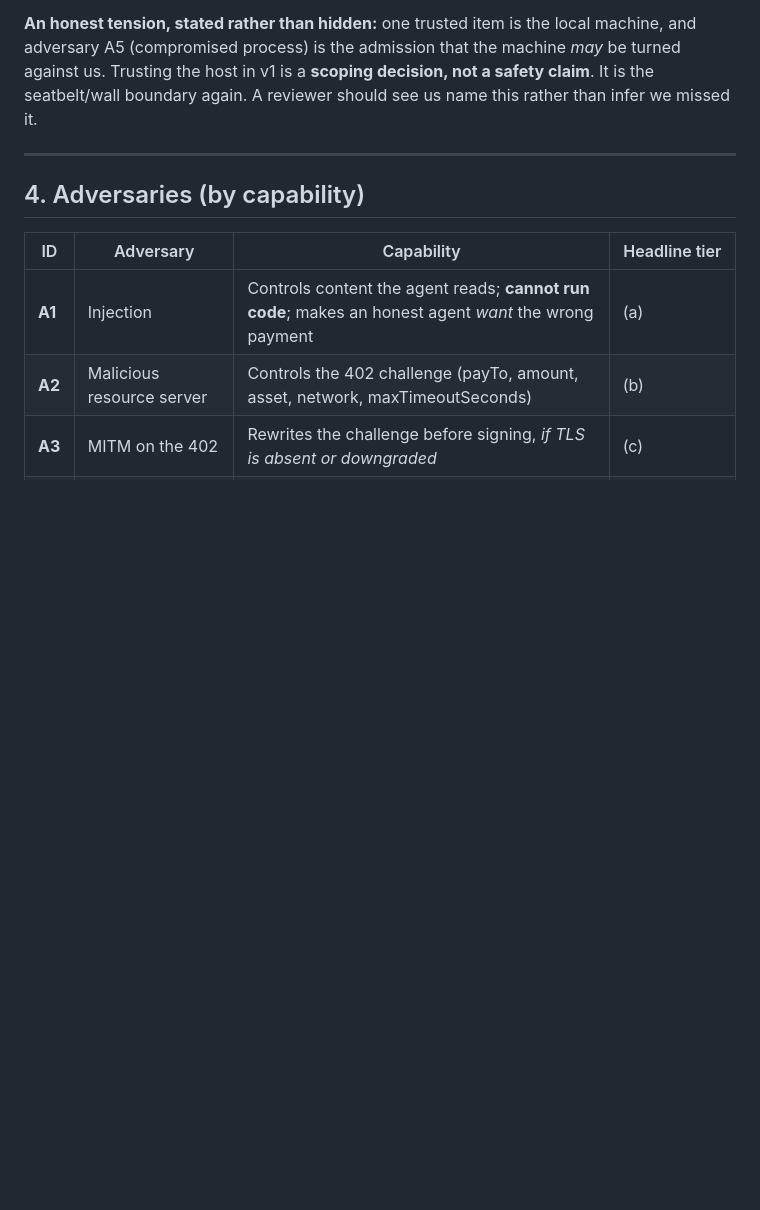
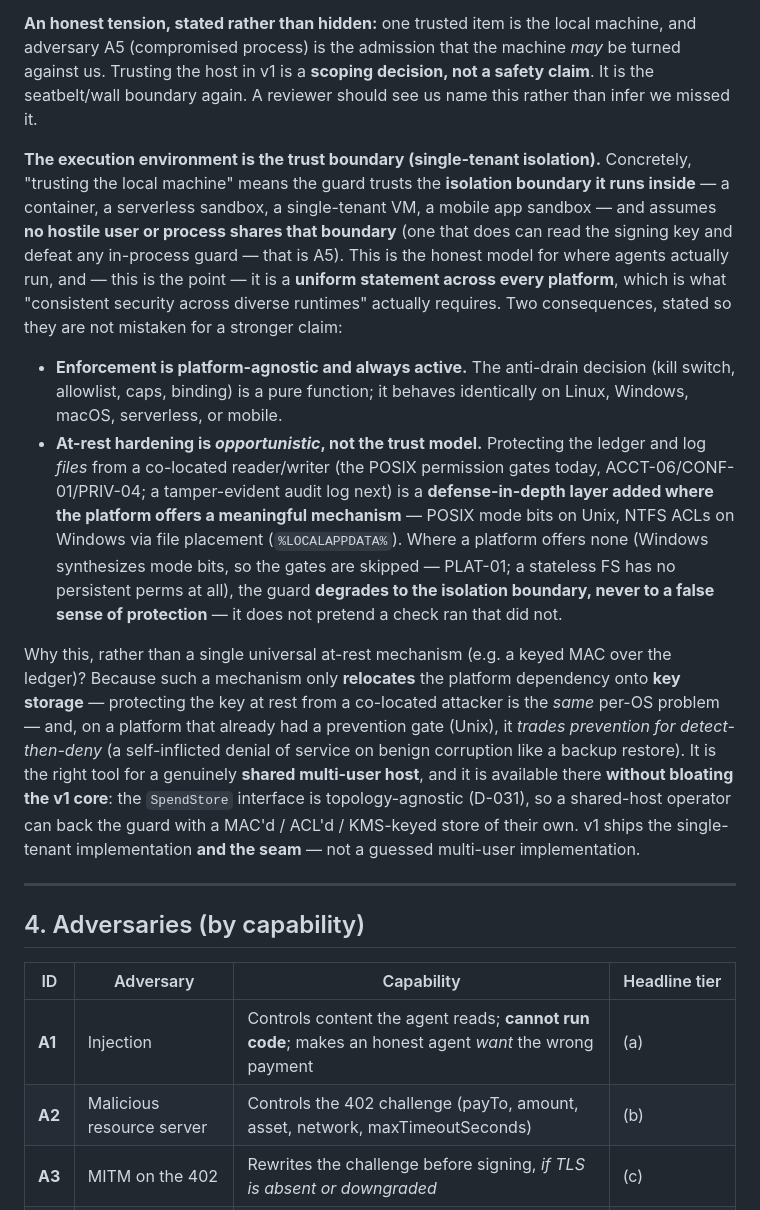
Before and after one commit to x402spendguard/x402-spendguard, a Markdown page: THREAT_MODEL.md, the part around the change. Rendered like a GitHub page; blank space fills up the shorter version.

Commit message:
docs: state the single-tenant-isolation trust model (THREAT_MODEL + README)
Write down the trust model converged on this week (the honest answer to "how do
we get consistent security across the diverse ecosystems agents run in"): the
guard is as secure as the ISOLATION BOUNDARY it runs inside (container /
serverless sandbox / single-tenant VM / mobile sandbox), and assumes no hostile
user/process shares it (one that does reaches the signing key -> A5). This is a
UNIFORM statement across every platform -- consistency delivered as a uniform
PROMISE, not a uniform mechanism.

Two consequences, stated so they aren't over-read:
- Enforcement (kill switch/allowlist/caps/binding) is platform-agnostic + always
  active -- identical on Linux/Windows/macOS/serverless/mobile.
- At-rest hardening (POSIX perm gates now, ACCT-06/CONF-01/PRIV-04; the coming
  tamper-evident audit log) is OPPORTUNISTIC -- a DiD layer added where the
  platform offers a mechanism; where it doesn't (Windows synthesizes mode bits ->
  gates skipped, PLAT-01; stateless FS), the guard degrades to the isolation
  boundary, never to a false sense of protection.

Records WHY not a universal keyed-MAC over the ledger: it only RELOCATES the
platform dependency onto key storage (protecting the key at rest is the same
per-OS problem) and, on Unix, trades prevention for detect-then-deny (self-DoS on
benign corruption). It's the right tool for a genuinely shared multi-user host,
and it's available THERE without bloating the v1 core -- the SpendStore seam is
topology-agnostic (D-031), so a shared-host operator supplies a MAC'd/ACL'd/KMS
store of their own. v1 ships the single-tenant implementation AND the seam, not a
guessed multi-user one.

THREAT_MODEL.md §3 (Trust boundary) gets the full statement; README design
principles get a concise "Trust model: your isolation boundary" line. Docs only.

Co-Authored-By: Claude Opus 4.8 (1M context) <noreply@anthropic.com>

```diff
--- a/THREAT_MODEL.md
+++ b/THREAT_MODEL.md
@@ -62,6 +62,13 @@ Neither point alone holds both the challenge and the struct; correlating them is
 - any content the agent has read (web pages, tool output, RAG documents, MCP responses).
 
 **An honest tension, stated rather than hidden:** one trusted item is the local machine, and adversary A5 (compromised process) is the admission that the machine *may* be turned against us. Trusting the host in v1 is a **scoping decision, not a safety claim**. It is the seatbelt/wall boundary again. A reviewer should see us name this rather than infer we missed it.
+
+**The execution environment is the trust boundary (single-tenant isolation).** Concretely, "trusting the local machine" means the guard trusts the **isolation boundary it runs inside** — a container, a serverless sandbox, a single-tenant VM, a mobile app sandbox — and assumes **no hostile user or process shares that boundary** (one that does can read the signing key and defeat any in-process guard — that is A5). This is the honest model for where agents actually run, and — this is the point — it is a **uniform statement across every platform**, which is what "consistent security across diverse runtimes" actually requires. Two consequences, stated so they are not mistaken for a stronger claim:
+
+- **Enforcement is platform-agnostic and always active.** The anti-drain decision (kill switch, allowlist, caps, binding) is a pure function; it behaves identically on Linux, Windows, macOS, serverless, or mobile.
+- **At-rest hardening is *opportunistic*, not the trust model.** Protecting the ledger and log *files* from a co-located reader/writer (the POSIX permission gates today, ACCT-06/CONF-01/PRIV-04; a tamper-evident audit log next) is a **defense-in-depth layer added where the platform offers a meaningful mechanism** — POSIX mode bits on Unix, NTFS ACLs on Windows via file placement (`%LOCALAPPDATA%`). Where a platform offers none (Windows synthesizes mode bits, so the gates are skipped — PLAT-01; a stateless FS has no persistent perms at all), the guard **degrades to the isolation boundary, never to a false sense of protection** — it does not pretend a check ran that did not.
+
+Why this, rather than a single universal at-rest mechanism (e.g. a keyed MAC over the ledger)? Because such a mechanism only **relocates** the platform dependency onto **key storage** — protecting the key at rest from a co-located attacker is the *same* per-OS problem — and, on a platform that already had a prevention gate (Unix), it *trades prevention for detect-then-deny* (a self-inflicted denial of service on benign corruption like a backup restore). It is the right tool for a genuinely **shared multi-user host**, and it is available there **without bloating the v1 core**: the `SpendStore` interface is topology-agnostic (D-031), so a shared-host operator can back the guard with a MAC'd / ACL'd / KMS-keyed store of their own. v1 ships the single-tenant implementation **and the seam** — not a guessed multi-user implementation.
 
 ---
 
```
Also changed, not shown: README.md (+1 -0 lines).
